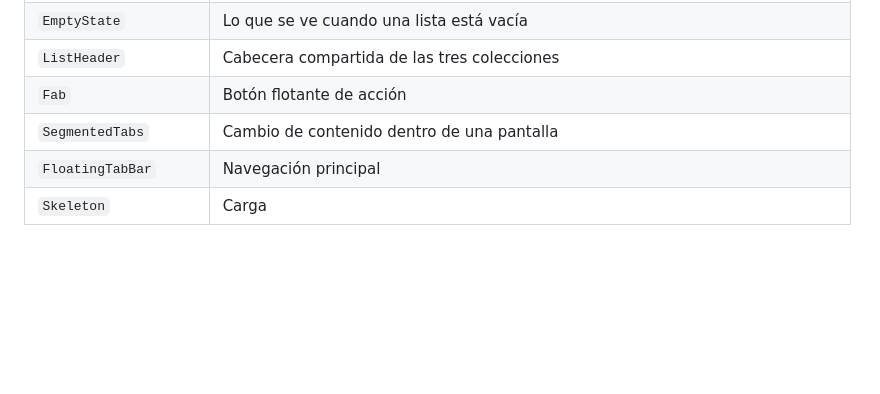
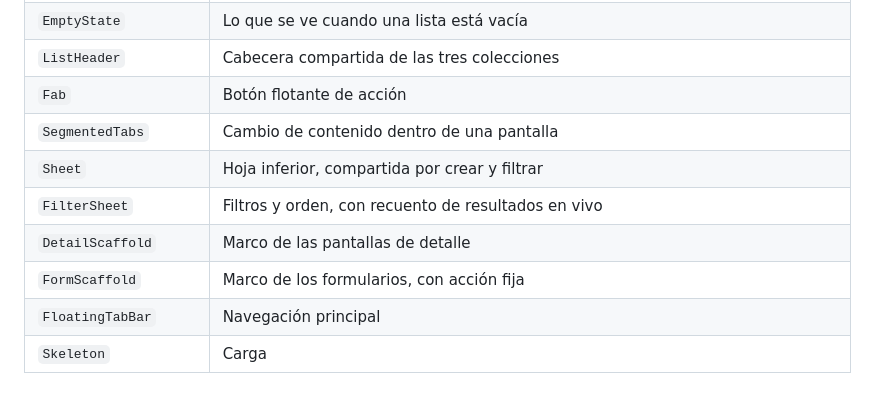
Before and after one commit to supermaty01/restaurantapp-v2, a Markdown page: docs/14-diseno.md, the part around one of its changes. Rendered like a GitHub page; blank space fills up the shorter version.

```diff
--- a/docs/14-diseno.md
+++ b/docs/14-diseno.md
@@ -77,6 +77,10 @@ Todo en [`components/ui/`](../apps/mobile/components/ui/):
 | `ListHeader`            | Cabecera compartida de las tres colecciones                                       |
 | `Fab`                   | Botón flotante de acción                                                          |
 | `SegmentedTabs`         | Cambio de contenido dentro de una pantalla                                        |
+| `Sheet`                 | Hoja inferior, compartida por crear y filtrar                                     |
+| `FilterSheet`           | Filtros y orden, con recuento de resultados en vivo                               |
+| `DetailScaffold`        | Marco de las pantallas de detalle                                                 |
+| `FormScaffold`          | Marco de los formularios, con acción fija                                         |
 | `FloatingTabBar`        | Navegación principal                                                              |
 | `Skeleton`              | Carga                                                                             |
 
```
Also changed, not shown: other parts of docs/14-diseno.md (+34 -2 lines).
